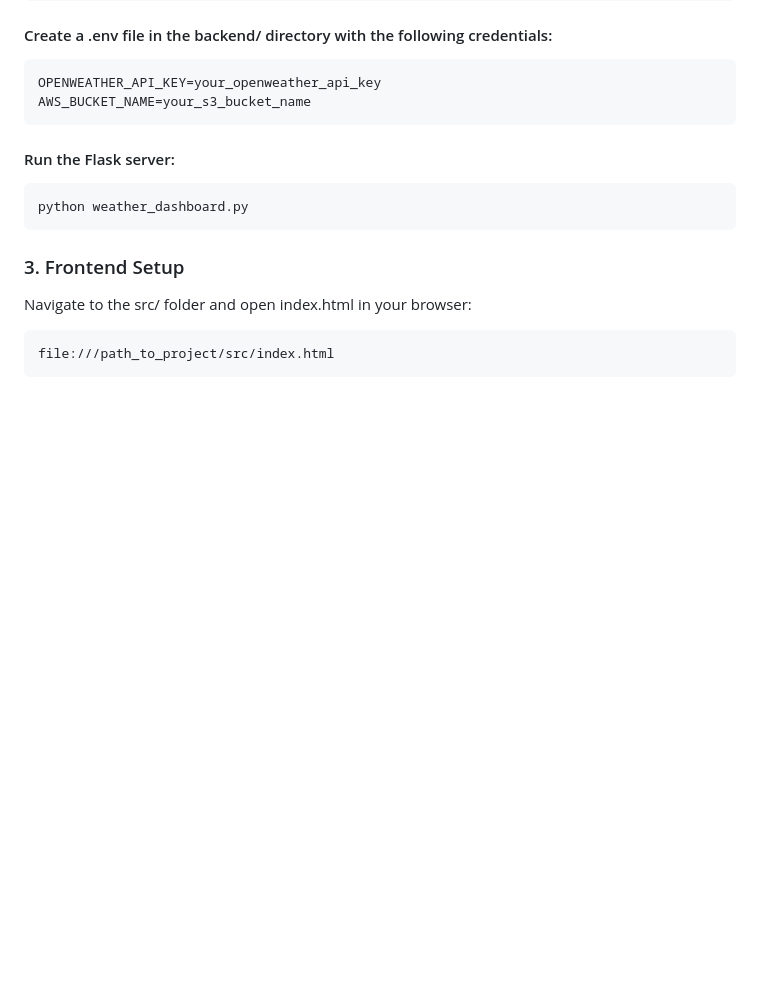
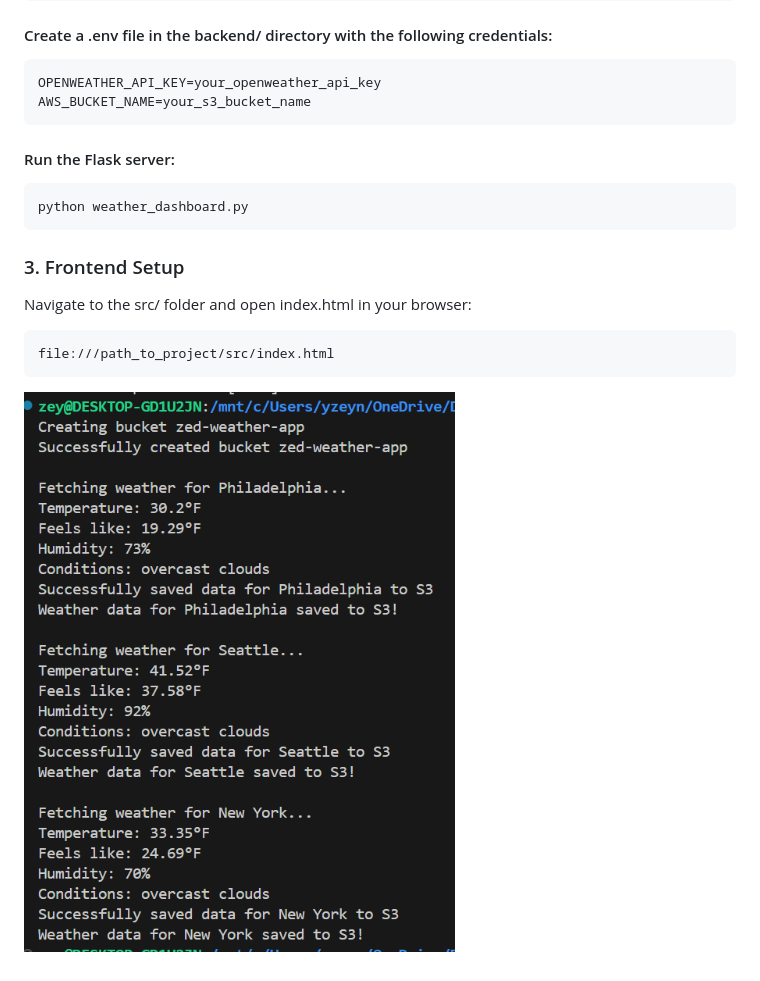
Before and after one commit to zyusuf88/skycast, a Markdown page: README.md, the part around the change. GitHub-like rendering; pictures changed too: src/images/cli.png (added); blank space fills up the shorter version.

````diff
--- a/README.md
+++ b/README.md
@@ -91,3 +91,4 @@ Navigate to the src/ folder and open index.html in your browser:
 ```bash
 file:///path_to_project/src/index.html
 ```
+![](./src/images/cli.png)
````
Also changed, not shown: 1 other file.
